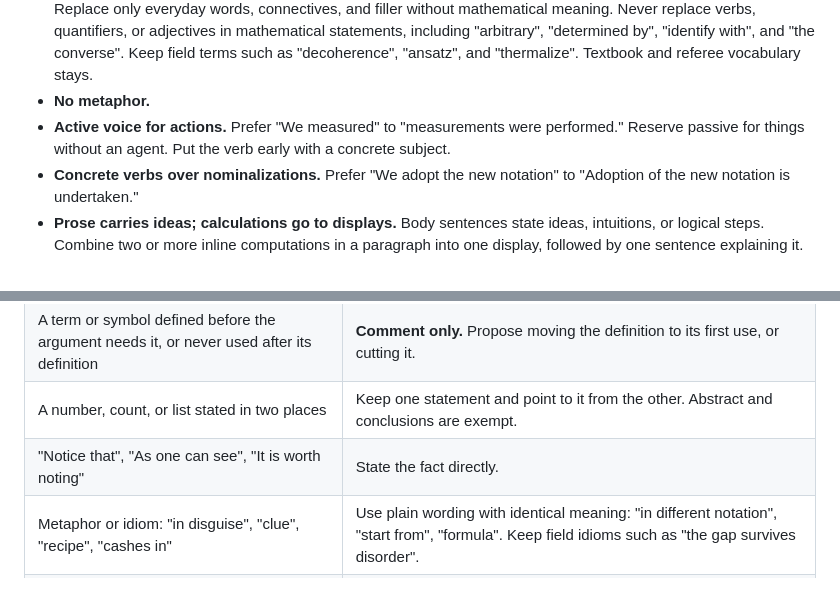
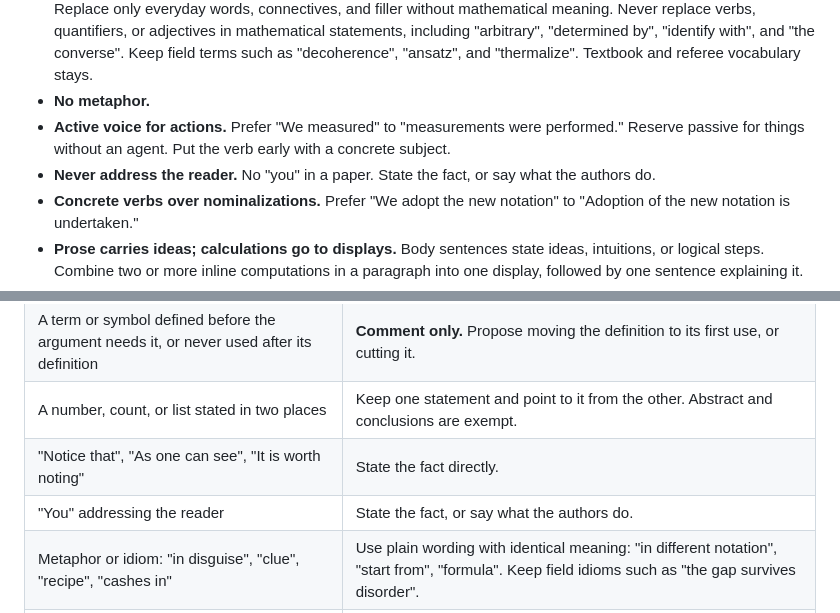
Before and after one commit to QuantumBFS/sci-brain, a Markdown page: skills/how-to-technical-writing/SKILL.md, 2 parts joined by grey strips. GitHub-like rendering.

Commit message:
how-to-technical-writing: never address the reader as you
Co-Authored-By: Claude Fable 5.1 <noreply@anthropic.com>
Claude-Session: https://claude.ai/code/session_018cc6n2NyTUNUDQ7LhzZDur

```diff
--- a/skills/how-to-technical-writing/SKILL.md
+++ b/skills/how-to-technical-writing/SKILL.md
@@ -49,6 +49,7 @@ Clarity outranks these rules. When they conflict, keep the clearer sentence.
 - **Simple words; preserve technical words.** Explain ideas with simple words rather than fancy ones. Prefer "so" to "hence" or "thus", "also" to "likewise", "use" to "utilize", "show" to "demonstrate", and "start" to "commence". Replace only everyday words, connectives, and filler without mathematical meaning. Never replace verbs, quantifiers, or adjectives in mathematical statements, including "arbitrary", "determined by", "identify with", and "the converse". Keep field terms such as "decoherence", "ansatz", and "thermalize". Textbook and referee vocabulary stays.
 - **No metaphor.**
 - **Active voice for actions.** Prefer "We measured" to "measurements were performed." Reserve passive for things without an agent. Put the verb early with a concrete subject.
+- **Never address the reader.** No "you" in a paper. State the fact, or say what the authors do.
 - **Concrete verbs over nominalizations.** Prefer "We adopt the new notation" to "Adoption of the new notation is undertaken."
 - **Prose carries ideas; calculations go to displays.** Body sentences state ideas, intuitions, or logical steps. Combine two or more inline computations in a paragraph into one display, followed by one sentence explaining it.
 - **Parallel grammar for parallel ideas.** Give comparisons, contrasts, and existing list items the same grammatical shape. Preserve prose layout; do not turn paragraphs into bullets or add lists a journal would not print. Papers develop arguments, and lists interrupt their flow.
@@ -68,6 +69,7 @@ Use for reviews and final language passes. Each finding cites its row; leave pas
 | A term or symbol defined before the argument needs it, or never used after its definition | **Comment only.** Propose moving the definition to its first use, or cutting it. |
 | A number, count, or list stated in two places | Keep one statement and point to it from the other. Abstract and conclusions are exempt. |
 | "Notice that", "As one can see", "It is worth noting" | State the fact directly. |
+| "You" addressing the reader | State the fact, or say what the authors do. |
 | Metaphor or idiom: "in disguise", "clue", "recipe", "cashes in" | Use plain wording with identical meaning: "in different notation", "start from", "formula". Keep field idioms such as "the gap survives disorder". |
 | Fancy words where simple ones explain the idea: "hence", "thus", "likewise", "utilize", "demonstrate", "commence" | Use "so", "also", "use", "show", "start". Preserve mathematical verbs, quantifiers, and adjectives as required by the technical-words rule. |
 | Wrong count or qualifier, such as "three approximations" when there are four | Correct it or drop the number. |
```
Also changed, not shown: skills/how-to-technical-writing/checklist.md (+1 -1 lines).
